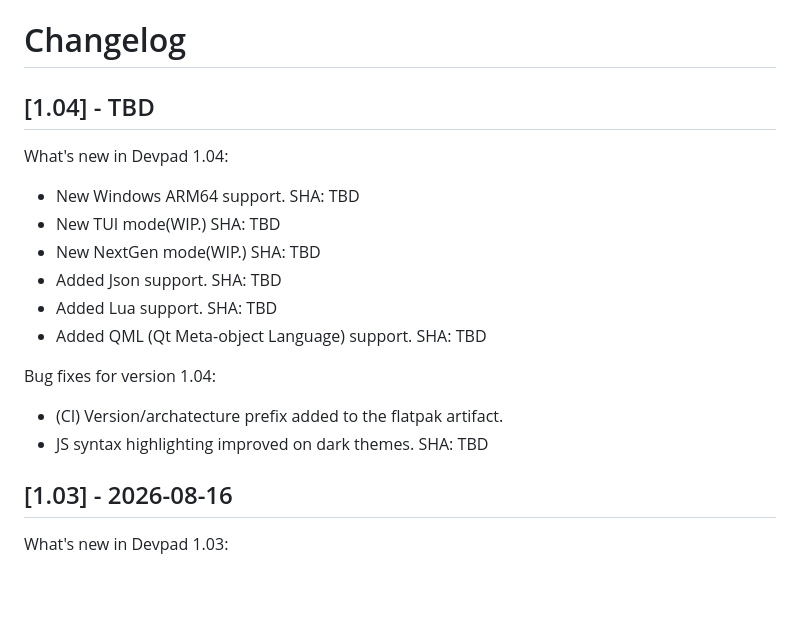
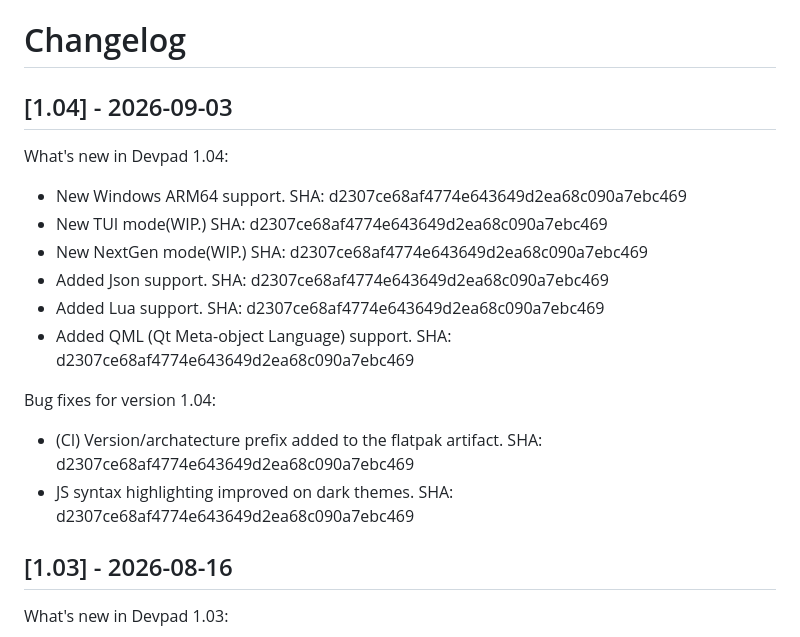
Before and after one commit to Semagsoft/Devpad, a Markdown page: CHANGELOG.md, the part around the change. Rendered like a GitHub page; blank space fills up the shorter version.

```diff
--- a/CHANGELOG.md
+++ b/CHANGELOG.md
@@ -1,20 +1,20 @@
 # Changelog
 
-## [1.04] - TBD
+## [1.04] - 2026-09-03
 
 What's new in Devpad 1.04:
 
-- New Windows ARM64 support. SHA: TBD
-- New TUI mode(WIP.) SHA: TBD
-- New NextGen mode(WIP.) SHA: TBD
-- Added Json support. SHA: TBD
-- Added Lua support. SHA: TBD
-- Added QML (Qt Meta-object Language) support. SHA: TBD
+- New Windows ARM64 support. SHA: d2307ce68af4774e643649d2ea68c090a7ebc469
+- New TUI mode(WIP.) SHA: d2307ce68af4774e643649d2ea68c090a7ebc469
+- New NextGen mode(WIP.) SHA: d2307ce68af4774e643649d2ea68c090a7ebc469
+- Added Json support. SHA: d2307ce68af4774e643649d2ea68c090a7ebc469
+- Added Lua support. SHA: d2307ce68af4774e643649d2ea68c090a7ebc469
+- Added QML (Qt Meta-object Language) support. SHA: d2307ce68af4774e643649d2ea68c090a7ebc469
 
 Bug fixes for version 1.04:
 
-- (CI) Version/archatecture prefix added to the flatpak artifact.
-- JS syntax highlighting improved on dark themes. SHA: TBD
+- (CI) Version/archatecture prefix added to the flatpak artifact. SHA: d2307ce68af4774e643649d2ea68c090a7ebc469
+- JS syntax highlighting improved on dark themes. SHA: d2307ce68af4774e643649d2ea68c090a7ebc469
 
 ## [1.03] - 2026-08-16
 
```
